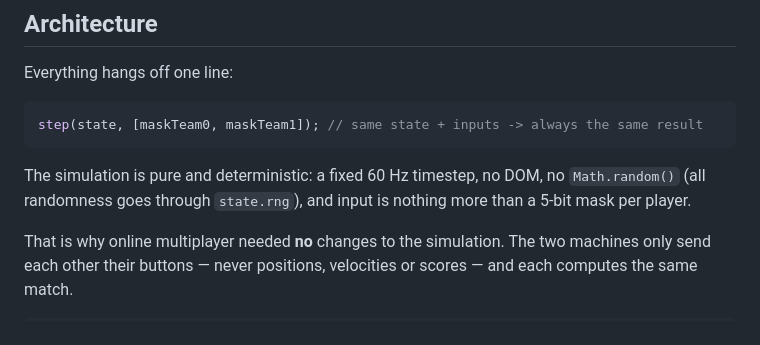
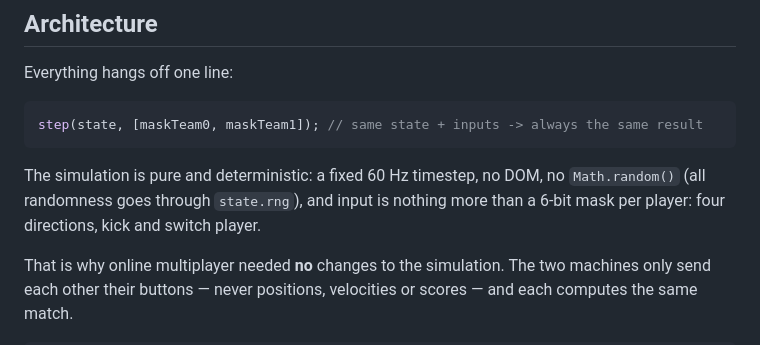
Before and after one commit to markclausing/websoccer, a Markdown page: README.md, the part around the change. Rendered like a GitHub page.

Commit message:
Six bits, not five
The switch player button was added a while ago and the count never was.

Co-Authored-By: Claude Opus 5 <noreply@anthropic.com>
Claude-Session: https://claude.ai/code/session_011quXB51tcyKJB2ftij4Rue

```diff
--- a/README.md
+++ b/README.md
@@ -327,7 +327,7 @@ step(state, [maskTeam0, maskTeam1]); // same state + inputs -> always the same r
 
 The simulation is pure and deterministic: a fixed 60 Hz timestep, no DOM, no
 `Math.random()` (all randomness goes through `state.rng`), and input is nothing
-more than a 5-bit mask per player.
+more than a 6-bit mask per player: four directions, kick and switch player.
 
 That is why online multiplayer needed **no** changes to the simulation. The two
 machines only send each other their buttons — never positions, velocities or
```
